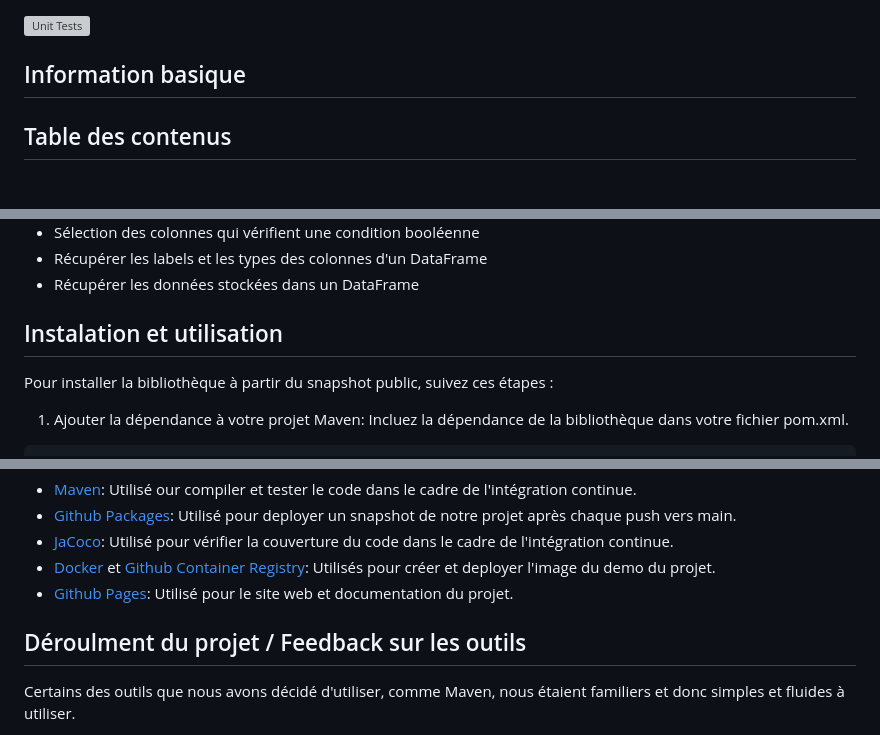
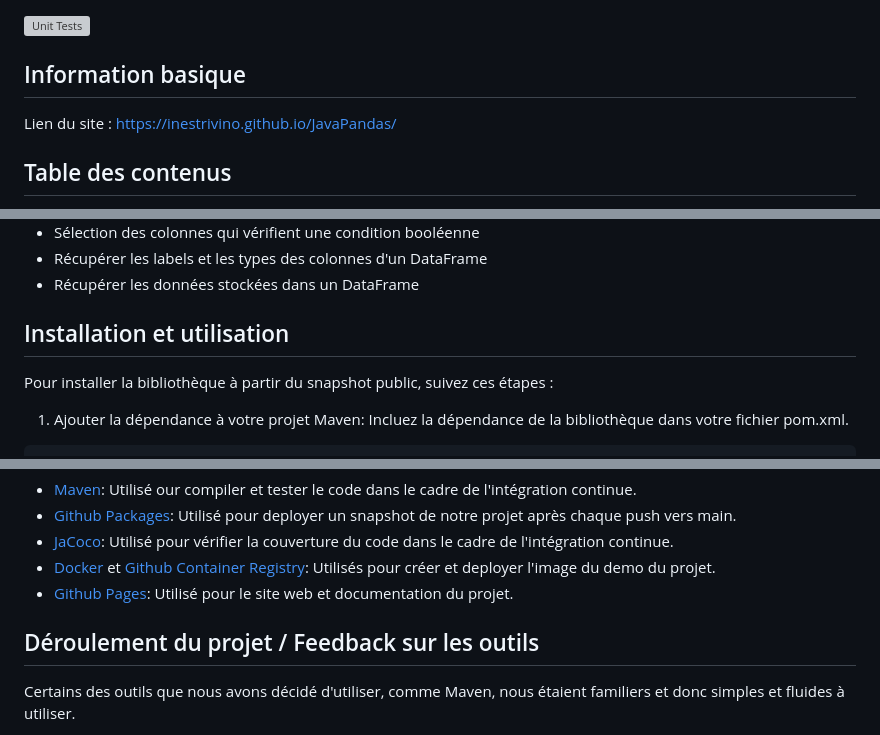
Before and after one commit to inestrivino/JavaPandas, a Markdown page: README.md, 3 parts joined by grey strips. Rendered like a GitHub page; grey boxes are pictures that could not be loaded.

Commit message:
modification du README

```diff
--- a/README.md
+++ b/README.md
@@ -2,6 +2,8 @@
 [![Unit Tests](https://github.com/inestrivino/JavaPandas/actions/workflows/maven.yml/badge.svg)](https://github.com/inestrivino/JavaPandas/actions)
 
 ## Information basique
+
+Lien du site : https://inestrivino.github.io/JavaPandas/
 
 ## Table des contenus
 
@@ -38,7 +40,7 @@
 - Récupérer les labels et les types des colonnes d'un DataFrame
 - Récupérer les données stockées dans un DataFrame
 
-## Instalation et utilisation
+## Installation et utilisation
 
 Pour installer la bibliothèque à partir du snapshot public, suivez ces étapes :
 1. Ajouter la dépendance à votre projet Maven: Incluez la dépendance de la bibliothèque dans votre fichier pom.xml.
@@ -115,7 +117,7 @@ Une fois votre code soumis et après avoir passé tous les tests, il sera examin
 - [Docker](https://www.docker.com/) et [Github Container Registry](https://docs.github.com/en/packages/working-with-a-github-packages-registry/working-with-the-container-registry): Utilisés pour créer et deployer l'image du demo du projet.
 - [Github Pages](https://pages.github.com/): Utilisé pour le site web et documentation du projet.
 
-## Déroulment du projet / Feedback sur les outils
+## Déroulement du projet / Feedback sur les outils
 
 Certains des outils que nous avons décidé d'utiliser, comme Maven, nous étaient familiers et donc simples et fluides à utiliser.
 
```
